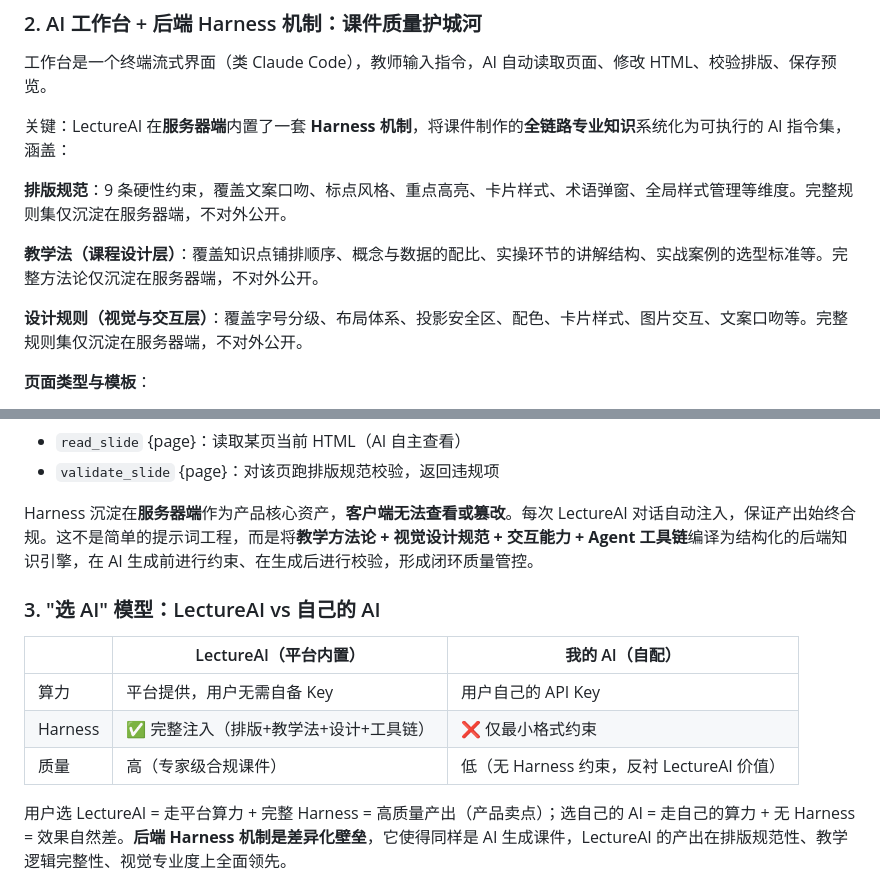
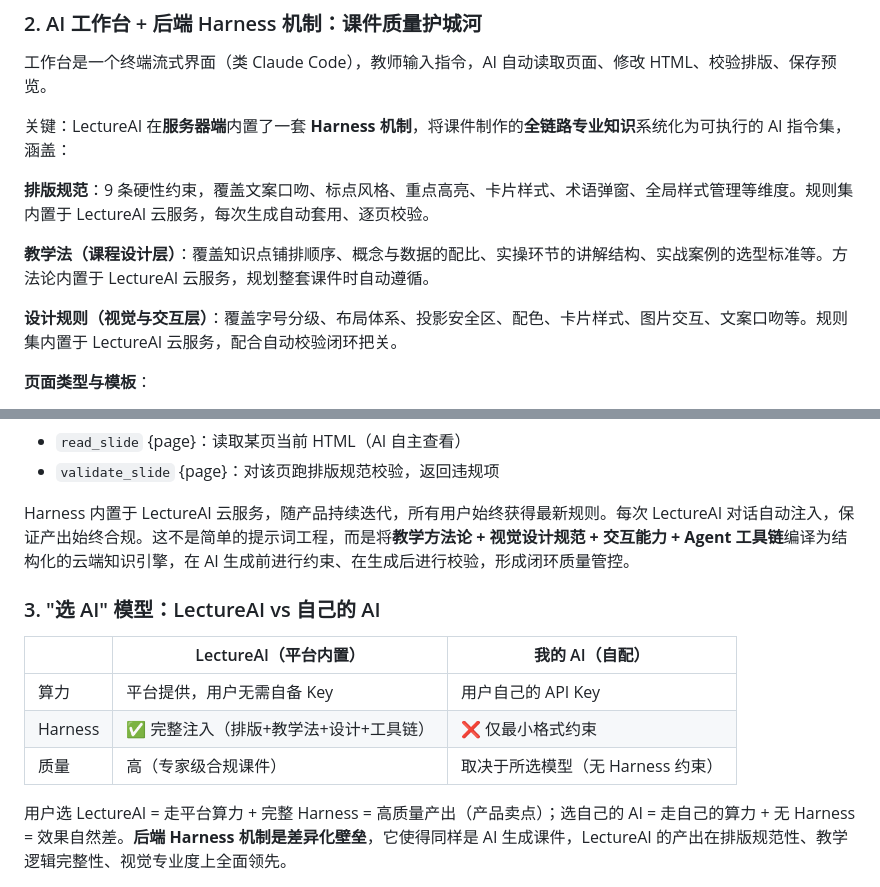
Before and after one commit to wangjingyi2012/lecture-presenter, a Markdown page: README.md, 2 parts joined by grey strips. Drawn GitHub-style.

Commit message:
docs: describe harness as a cloud feature without visibility-strategy wording

```diff
--- a/README.md
+++ b/README.md
@@ -35,11 +35,11 @@ PPTE（PPT-EXTRA）是自研的 HTML 幻灯片体系。每页课件是一个完
 
 关键：LectureAI 在**服务器端**内置了一套 **Harness 机制**，将课件制作的**全链路专业知识**系统化为可执行的 AI 指令集，涵盖：
 
-**排版规范**：9 条硬性约束，覆盖文案口吻、标点风格、重点高亮、卡片样式、术语弹窗、全局样式管理等维度。完整规则集仅沉淀在服务器端，不对外公开。
+**排版规范**：9 条硬性约束，覆盖文案口吻、标点风格、重点高亮、卡片样式、术语弹窗、全局样式管理等维度。规则集内置于 LectureAI 云服务，每次生成自动套用、逐页校验。
 
-**教学法（课程设计层）**：覆盖知识点铺排顺序、概念与数据的配比、实操环节的讲解结构、实战案例的选型标准等。完整方法论仅沉淀在服务器端，不对外公开。
+**教学法（课程设计层）**：覆盖知识点铺排顺序、概念与数据的配比、实操环节的讲解结构、实战案例的选型标准等。方法论内置于 LectureAI 云服务，规划整套课件时自动遵循。
 
-**设计规则（视觉与交互层）**：覆盖字号分级、布局体系、投影安全区、配色、卡片样式、图片交互、文案口吻等。完整规则集仅沉淀在服务器端，不对外公开。
+**设计规则（视觉与交互层）**：覆盖字号分级、布局体系、投影安全区、配色、卡片样式、图片交互、文案口吻等。规则集内置于 LectureAI 云服务，配合自动校验闭环把关。
 
 **页面类型与模板**：
 - slide_type：封面 cover / 目录 toc / 内容 content / 图文分栏 split / 卡片网格 cards / 结束 ending
@@ -53,7 +53,7 @@ PPTE（PPT-EXTRA）是自研的 HTML 幻灯片体系。每页课件是一个完
 - `read_slide` {page}：读取某页当前 HTML（AI 自主查看）
 - `validate_slide` {page}：对该页跑排版规范校验，返回违规项
 
-Harness 沉淀在**服务器端**作为产品核心资产，**客户端无法查看或篡改**。每次 LectureAI 对话自动注入，保证产出始终合规。这不是简单的提示词工程，而是将**教学方法论 + 视觉设计规范 + 交互能力 + Agent 工具链**编译为结构化的后端知识引擎，在 AI 生成前进行约束、在生成后进行校验，形成闭环质量管控。
+Harness 内置于 LectureAI 云服务，随产品持续迭代，所有用户始终获得最新规则。每次 LectureAI 对话自动注入，保证产出始终合规。这不是简单的提示词工程，而是将**教学方法论 + 视觉设计规范 + 交互能力 + Agent 工具链**编译为结构化的云端知识引擎，在 AI 生成前进行约束、在生成后进行校验，形成闭环质量管控。
 
 ### 3. "选 AI" 模型：LectureAI vs 自己的 AI
 
@@ -61,7 +61,7 @@ Harness 沉淀在**服务器端**作为产品核心资产，**客户端无法查
 |---|---|---|
 | 算力 | 平台提供，用户无需自备 Key | 用户自己的 API Key |
 | Harness | ✅ 完整注入（排版+教学法+设计+工具链） | ❌ 仅最小格式约束 |
-| 质量 | 高（专家级合规课件） | 低（无 Harness 约束，反衬 LectureAI 价值） |
+| 质量 | 高（专家级合规课件） | 取决于所选模型（无 Harness 约束） |
 
 用户选 LectureAI = 走平台算力 + 完整 Harness = 高质量产出（产品卖点）；选自己的 AI = 走自己的算力 + 无 Harness = 效果自然差。**后端 Harness 机制是差异化壁垒**，它使得同样是 AI 生成课件，LectureAI 的产出在排版规范性、教学逻辑完整性、视觉专业度上全面领先。
 
```
